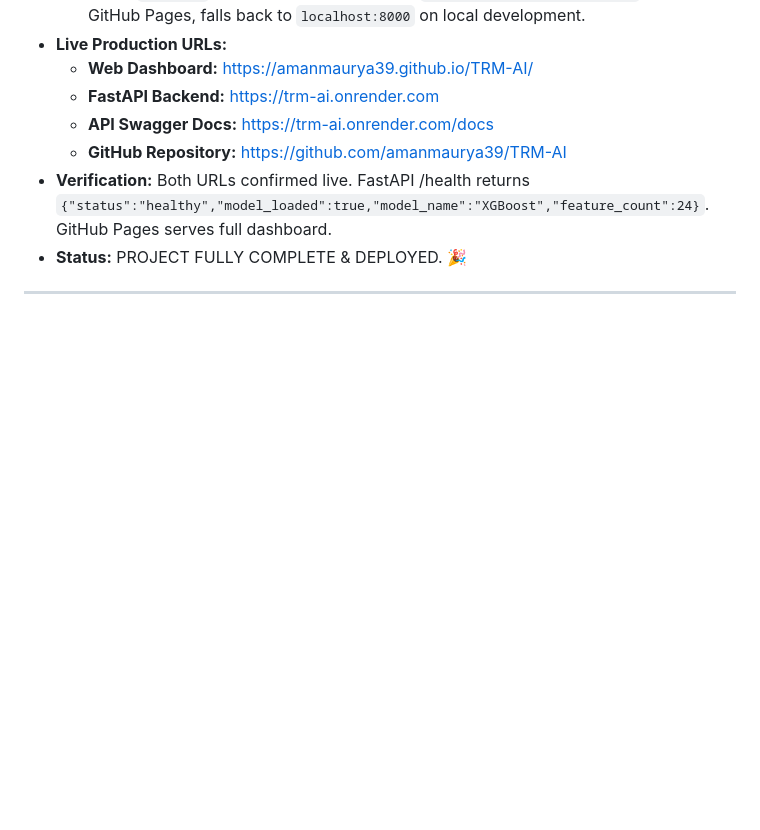
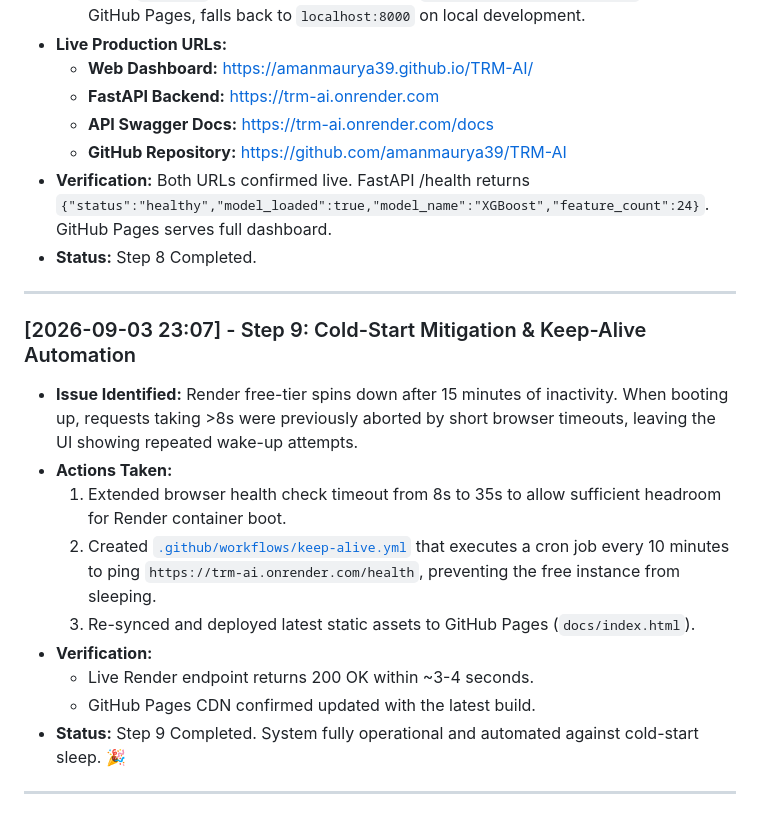
Before and after one commit to amanmaurya39/TRM-AI, a Markdown page: PROJECT_LOG.md, the part around the change. Drawn GitHub-style; blank space fills up the shorter version.

Commit message:
docs: record Step 9 cold-start mitigation and keep-alive automation in logbook

```diff
--- a/PROJECT_LOG.md
+++ b/PROJECT_LOG.md
@@ -126,6 +126,19 @@ This document maintains a real-time chronological log of all steps taken, datase
   - **API Swagger Docs:** [https://trm-ai.onrender.com/docs](https://trm-ai.onrender.com/docs)
   - **GitHub Repository:** [https://github.com/amanmaurya39/TRM-AI](https://github.com/amanmaurya39/TRM-AI)
 - **Verification:** Both URLs confirmed live. FastAPI /health returns `{"status":"healthy","model_loaded":true,"model_name":"XGBoost","feature_count":24}`. GitHub Pages serves full dashboard.
-- **Status:** PROJECT FULLY COMPLETE & DEPLOYED. 🎉
+- **Status:** Step 8 Completed.
 
 ---
+
+### [2026-09-03 23:07] - Step 9: Cold-Start Mitigation & Keep-Alive Automation
+- **Issue Identified:** Render free-tier spins down after 15 minutes of inactivity. When booting up, requests taking >8s were previously aborted by short browser timeouts, leaving the UI showing repeated wake-up attempts.
+- **Actions Taken:**
+  1. Extended browser health check timeout from 8s to 35s to allow sufficient headroom for Render container boot.
+  2. Created [`.github/workflows/keep-alive.yml`](file:///c:/Users/amanm/Desktop/Razor_pay/razorpay-risk-manager/.github/workflows/keep-alive.yml) that executes a cron job every 10 minutes to ping `https://trm-ai.onrender.com/health`, preventing the free instance from sleeping.
+  3. Re-synced and deployed latest static assets to GitHub Pages (`docs/index.html`).
+- **Verification:**
+  - Live Render endpoint returns 200 OK within ~3-4 seconds.
+  - GitHub Pages CDN confirmed updated with the latest build.
+- **Status:** Step 9 Completed. System fully operational and automated against cold-start sleep. 🎉
+
+---
```
